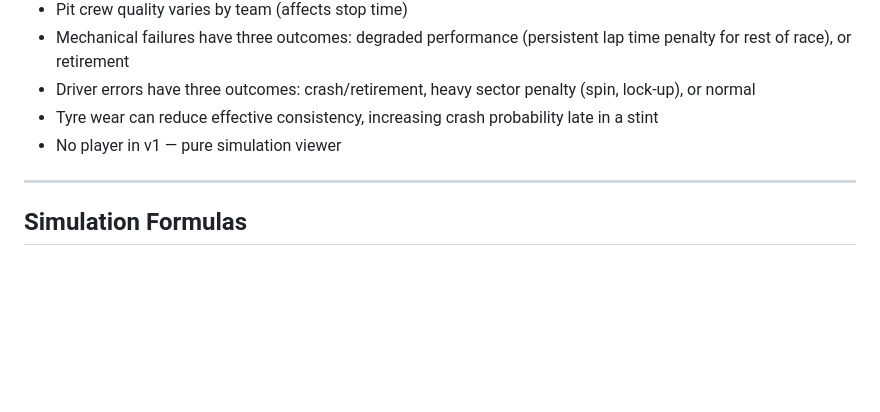
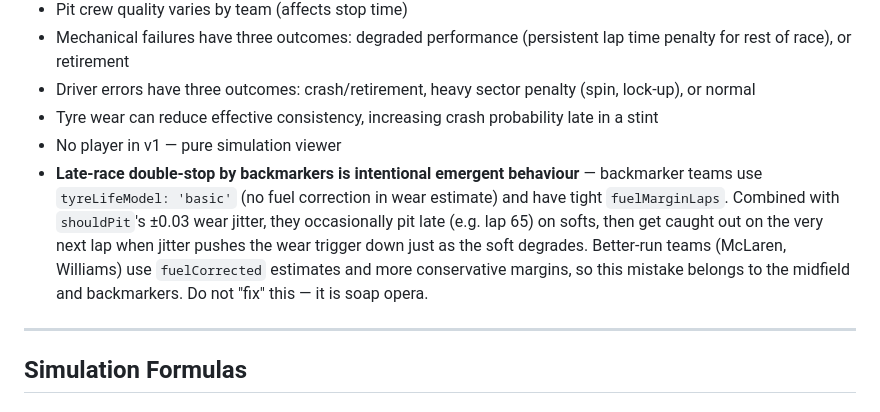
Before and after one commit to Fridgebird/basic-motor-racing-simulation, a Markdown page: CLAUDE.md, the part around the change. Rendered like a GitHub page; blank space fills up the shorter version.

Commit message:
Document late-race double-stop as intentional emergent behaviour
Co-Authored-By: Claude Sonnet 4.6 <noreply@anthropic.com>

```diff
--- a/CLAUDE.md
+++ b/CLAUDE.md
@@ -229,6 +229,7 @@ renderer.js       ← canvas drawing, timing sheet, Spectrum style
 - Driver errors have three outcomes: crash/retirement, heavy sector penalty (spin, lock-up), or normal
 - Tyre wear can reduce effective consistency, increasing crash probability late in a stint
 - No player in v1 — pure simulation viewer
+- **Late-race double-stop by backmarkers is intentional emergent behaviour** — backmarker teams use `tyreLifeModel: 'basic'` (no fuel correction in wear estimate) and have tight `fuelMarginLaps`. Combined with `shouldPit`'s ±0.03 wear jitter, they occasionally pit late (e.g. lap 65) on softs, then get caught out on the very next lap when jitter pushes the wear trigger down just as the soft degrades. Better-run teams (McLaren, Williams) use `fuelCorrected` estimates and more conservative margins, so this mistake belongs to the midfield and backmarkers. Do not "fix" this — it is soap opera.
 
 ---
 
```
